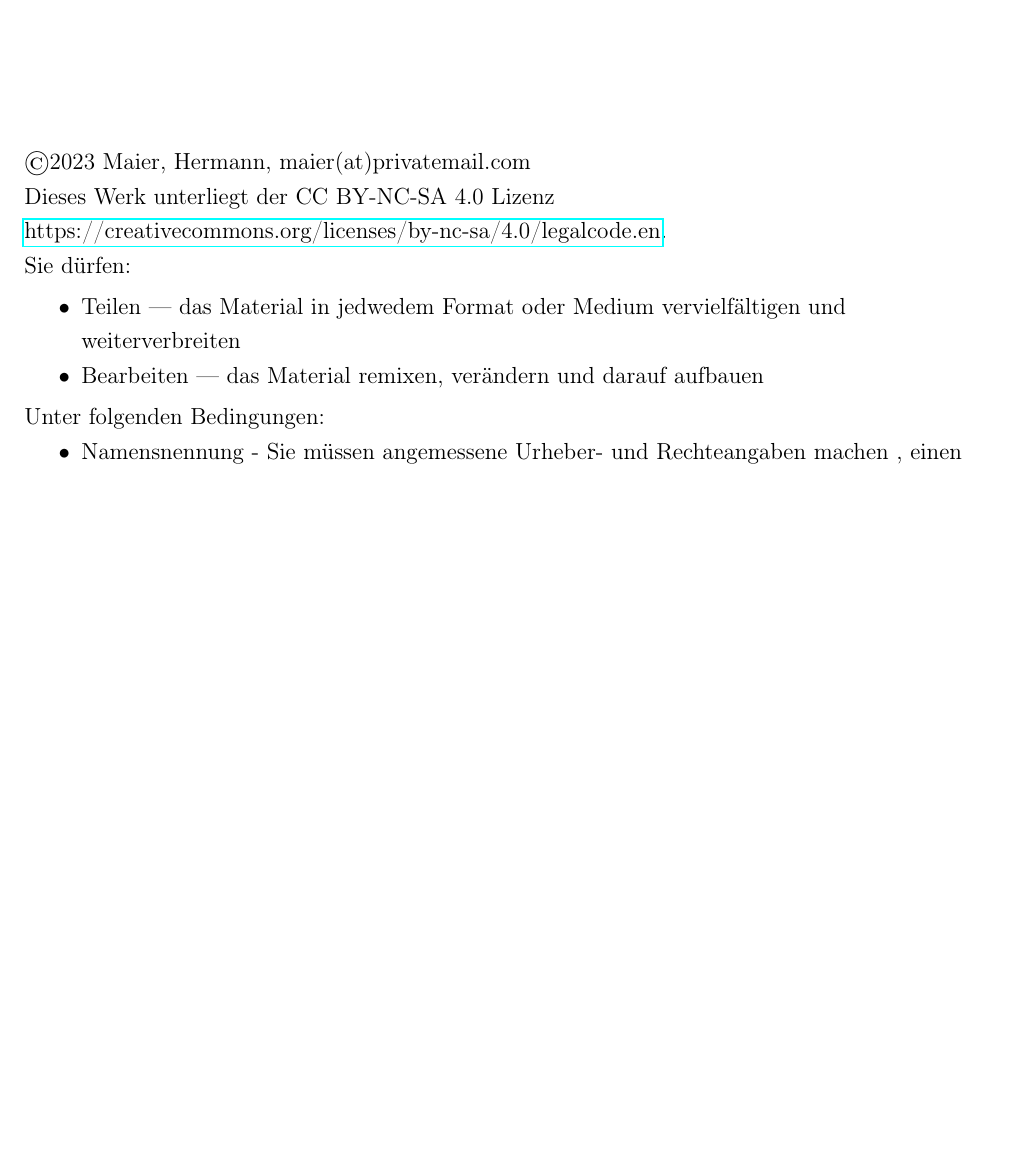
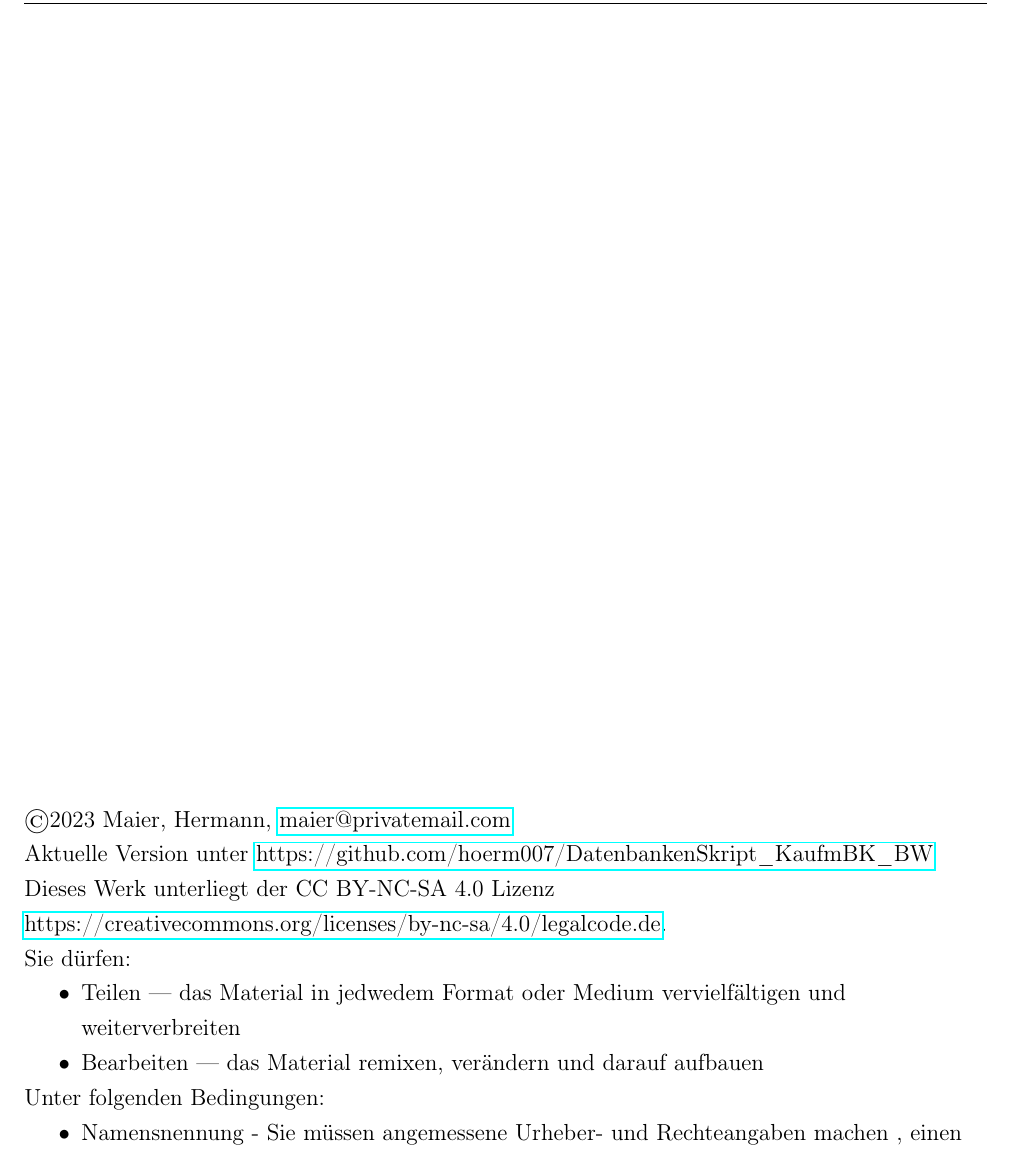
Before and after one commit to hoerm007/DatenbankenSkript_KaufmBK_BW, a LaTeX document (Skript_DB.tex): part of page 2 of 57, cut so that both start at the same text, the shorter picture padded with empty space. Compiled offline with pdfLaTeX.

Commit message:
Github-Verlinkung

```diff
--- a/Skript_DB.tex
+++ b/Skript_DB.tex
@@ -203,9 +203,13 @@
 	\thispagestyle{empty}
 	\newpage
 	\null\vfill
-	\copyright 2023 Maier, Hermann, maier(at)privatemail.com\\
-	Dieses Werk unterliegt der CC BY-NC-SA 4.0 Lizenz \href{https://creativecommons.org/licenses/by-nc-sa/4.0/legalcode.en}{https://creativecommons.org/licenses/by-nc-sa/4.0/legalcode.en}.\\
-	Sie dürfen:\\
+	\copyright 2023 Maier, Hermann, \href{mailto:maier@privatemail.com}{maier@privatemail.com}
+
+    Aktuelle Version unter \href{https://github.com/hoerm007/DatenbankenSkript_KaufmBK_BW}{https://github.com/hoerm007/DatenbankenSkript\_KaufmBK\_BW}
+
+	Dieses Werk unterliegt der CC BY-NC-SA 4.0 Lizenz \href{https://creativecommons.org/licenses/by-nc-sa/4.0/legalcode.de}{https://creativecommons.org/licenses/by-nc-sa/4.0/legalcode.de}.
+
+	Sie dürfen:
 	\begin{itemize}
 		\item Teilen — das Material in jedwedem Format oder Medium vervielfältigen und weiterverbreiten
 		\item Bearbeiten — das Material remixen, verändern und darauf aufbauen
```
Also changed, not shown: Skript_DB.pdf.
